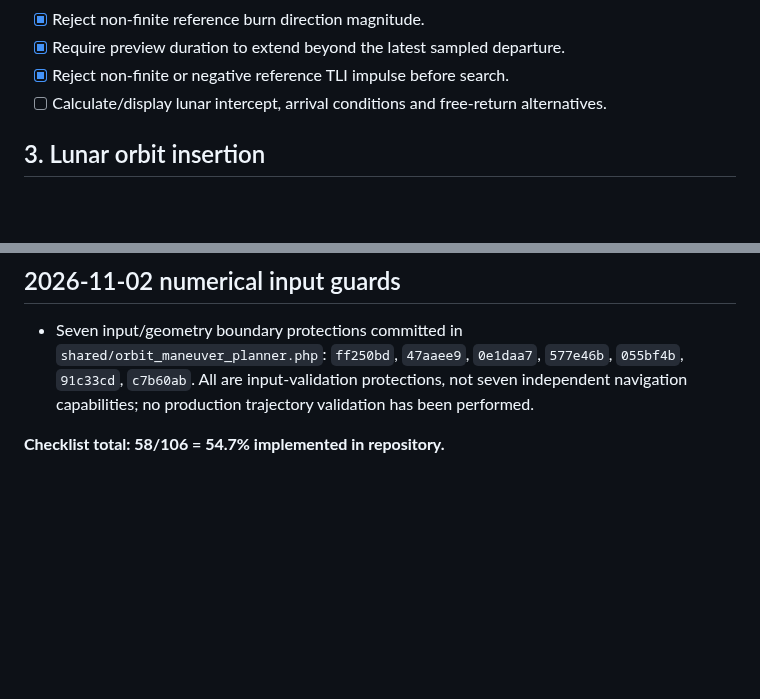
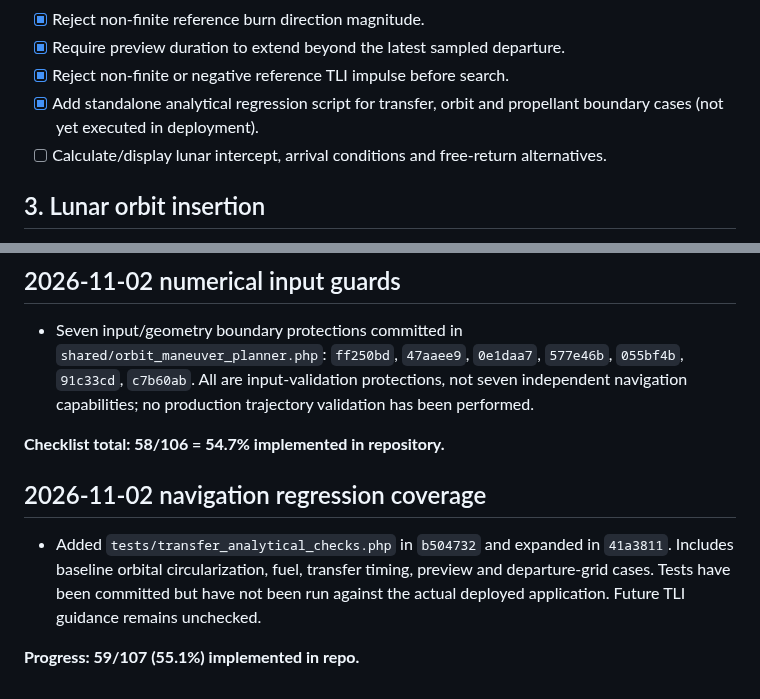
Before and after one commit to igexoresearch-wq/moonprogram, a Markdown page: FINAL_CHECKLIST.md, 2 parts joined by grey strips. GitHub-like rendering; blank space fills up the shorter version.

Commit message:
Record new analytical flight-planning regression coverage without claiming full guidance completion

```diff
--- a/FINAL_CHECKLIST.md
+++ b/FINAL_CHECKLIST.md
@@ -57,6 +57,7 @@
 - [x] Reject non-finite reference burn direction magnitude.
 - [x] Require preview duration to extend beyond the latest sampled departure.
 - [x] Reject non-finite or negative reference TLI impulse before search.
+- [x] Add standalone analytical regression script for transfer, orbit and propellant boundary cases (not yet executed in deployment).
 - [ ] Calculate/display lunar intercept, arrival conditions and free-return alternatives.
 
 ## 3. Lunar orbit insertion
@@ -211,3 +212,8 @@ Fuel budget committed in 9863365 and fc7e948; TLI targeting remains incomplete.
 - Seven input/geometry boundary protections committed in `shared/orbit_maneuver_planner.php`: `ff250bd`, `47aaee9`, `0e1daa7`, `577e46b`, `055bf4b`, `91c33cd`, `c7b60ab`. All are input-validation protections, not seven independent navigation capabilities; no production trajectory validation has been performed.
 
 **Checklist total: 58/106 = 54.7% implemented in repository.**
+
+## 2026-11-02 navigation regression coverage
+- Added `tests/transfer_analytical_checks.php` in `b504732` and expanded in `41a3811`. Includes baseline orbital circularization, fuel, transfer timing, preview and departure-grid cases. Tests have been committed but have not been run against the actual deployed application. Future TLI guidance remains unchecked.
+
+**Progress: 59/107 (55.1%) implemented in repo.**
```
